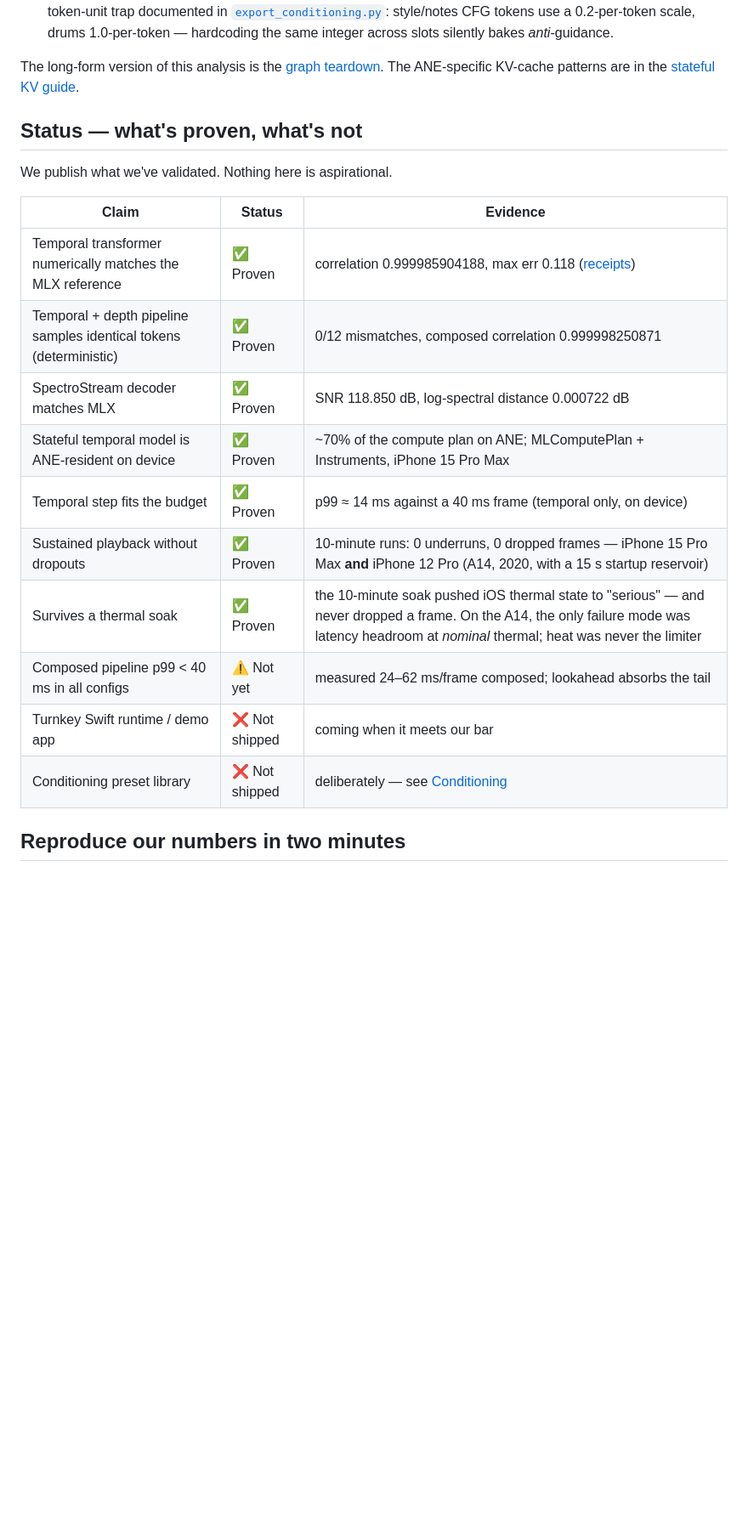
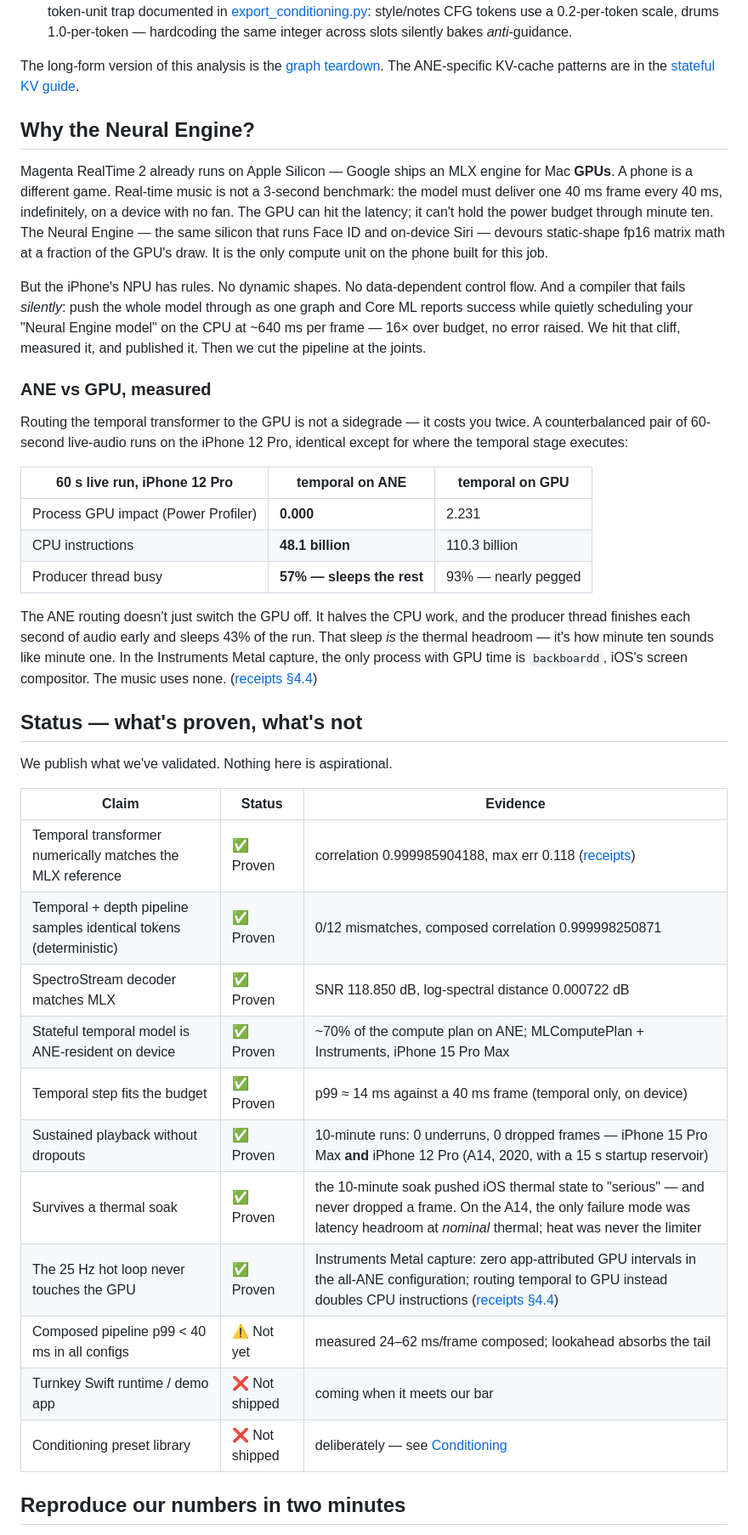
Before and after one commit to mattmireles/magenta-realtime-2-iphone, a Markdown page: README.md, the part around one of its changes. Shown at 85% size. Drawn GitHub-style; blank space fills up the shorter version.

```diff
--- a/README.md
+++ b/README.md
@@ -103,5 +90,5 @@ The cuts that matter, and why:
    the conditioning tokens when a prompt is compiled. Beware the token-unit
-   trap documented in [`export_conditioning.py`](exporters/export_conditioning.py):
+   trap documented in [export_conditioning.py](exporters/export_conditioning.py):
    style/notes CFG tokens use a 0.2-per-token scale, drums 1.0-per-token —
    hardcoding the same integer across slots silently bakes *anti*-guidance.
 
@@ -109,22 +96,64 @@ The long-form version of this analysis is the
 [graph teardown](docs/graph-teardown.md). The ANE-specific KV-cache patterns are
 in the [stateful KV guide](docs/stateful-kv-coreml.md).
 
+## Why the Neural Engine?
+
+Magenta RealTime 2 already runs on Apple Silicon — Google ships an MLX engine
+for Mac **GPUs**. A phone is a different game. Real-time music is not a
+3-second benchmark: the model must deliver one 40 ms frame every 40 ms,
+indefinitely, on a device with no fan. The GPU can hit the latency; it can't
+hold the power budget through minute ten. The Neural Engine — the same silicon
+that runs Face ID and on-device Siri — devours static-shape fp16 matrix math
+at a fraction of the GPU's draw. It is the only compute unit on the phone
+built for this job.
+
+But the iPhone's NPU has rules. No dynamic shapes. No data-dependent control flow. And
+a compiler that fails *silently*: push the whole model through as one graph
+and Core ML reports success while quietly scheduling your "Neural Engine
+model" on the CPU at ~640 ms per frame — 16× over budget, no error raised. We
+hit that cliff, measured it, and published it. Then we cut the pipeline at the
+joints.
+
+### ANE vs GPU, measured
+
+Routing the temporal transformer to the GPU is not a sidegrade — it costs you
+twice. A counterbalanced pair of 60-second live-audio runs on the iPhone 12
+Pro, identical except for where the temporal stage executes:
+
+
+| 60 s live run, iPhone 12 Pro        | temporal on ANE           | temporal on GPU     |
+| ----------------------------------- | ------------------------- | ------------------- |
+| Process GPU impact (Power Profiler) | **0.000**                 | 2.231               |
+| CPU instructions                    | **48.1 billion**          | 110.3 billion       |
+| Producer thread busy                | **57% — sleeps the rest** | 93% — nearly pegged |
+
+
+The ANE routing doesn't just switch the GPU off. It halves the CPU work, and
+the producer thread finishes each second of audio early and sleeps 43% of the
+run. That sleep *is* the thermal headroom — it's how minute ten sounds like
+minute one. In the Instruments Metal capture, the only process with GPU time
+is `backboardd`, iOS's screen compositor. The music uses none.
+([receipts §4.4](docs/validation-receipts.md))
+
 ## Status — what's proven, what's not
 
 We publish what we've validated. Nothing here is aspirational.
 
-| Claim | Status | Evidence |
-| --- | --- | --- |
-| Temporal transformer numerically matches the MLX reference | ✅ Proven | correlation 0.999985904188, max err 0.118 ([receipts](docs/validation-receipts.md)) |
-| Temporal + depth pipeline samples identical tokens (deterministic) | ✅ Proven | 0/12 mismatches, composed correlation 0.999998250871 |
-| SpectroStream decoder matches MLX | ✅ Proven | SNR 118.850 dB, log-spectral distance 0.000722 dB |
-| Stateful temporal model is ANE-resident on device | ✅ Proven | ~70% of the compute plan on ANE; MLComputePlan + Instruments, iPhone 15 Pro Max |
-| Temporal step fits the budget | ✅ Proven | p99 ≈ 14 ms against a 40 ms frame (temporal only, on device) |
-| Sustained playback without dropouts | ✅ Proven | 10-minute runs: 0 underruns, 0 dropped frames — iPhone 15 Pro Max **and** iPhone 12 Pro (A14, 2020, with a 15 s startup reservoir) |
-| Survives a thermal soak | ✅ Proven | the 10-minute soak pushed iOS thermal state to "serious" — and never dropped a frame. On the A14, the only failure mode was latency headroom at *nominal* thermal; heat was never the limiter |
-| Composed pipeline p99 < 40 ms in all configs | ⚠️ Not yet | measured 24–62 ms/frame composed; lookahead absorbs the tail |
-| Turnkey Swift runtime / demo app | ❌ Not shipped | coming when it meets our bar |
-| Conditioning preset library | ❌ Not shipped | deliberately — see [Conditioning](#conditioning) |
+
+| Claim                                                              | Status        | Evidence                                                                                                                                                                                           |
+| ------------------------------------------------------------------ | ------------- | -------------------------------------------------------------------------------------------------------------------------------------------------------------------------------------------------- |
+| Temporal transformer numerically matches the MLX reference         | ✅ Proven      | correlation 0.999985904188, max err 0.118 ([receipts](docs/validation-receipts.md))                                                                                                                |
+| Temporal + depth pipeline samples identical tokens (deterministic) | ✅ Proven      | 0/12 mismatches, composed correlation 0.999998250871                                                                                                                                               |
+| SpectroStream decoder matches MLX                                  | ✅ Proven      | SNR 118.850 dB, log-spectral distance 0.000722 dB                                                                                                                                                  |
+| Stateful temporal model is ANE-resident on device                  | ✅ Proven      | ~70% of the compute plan on ANE; MLComputePlan + Instruments, iPhone 15 Pro Max                                                                                                                    |
+| Temporal step fits the budget                                      | ✅ Proven      | p99 ≈ 14 ms against a 40 ms frame (temporal only, on device)                                                                                                                                       |
+| Sustained playback without dropouts                                | ✅ Proven      | 10-minute runs: 0 underruns, 0 dropped frames — iPhone 15 Pro Max **and** iPhone 12 Pro (A14, 2020, with a 15 s startup reservoir)                                                                 |
+| Survives a thermal soak                                            | ✅ Proven      | the 10-minute soak pushed iOS thermal state to "serious" — and never dropped a frame. On the A14, the only failure mode was latency headroom at *nominal* thermal; heat was never the limiter      |
+| The 25 Hz hot loop never touches the GPU                           | ✅ Proven      | Instruments Metal capture: zero app-attributed GPU intervals in the all-ANE configuration; routing temporal to GPU instead doubles CPU instructions ([receipts §4.4](docs/validation-receipts.md)) |
+| Composed pipeline p99 < 40 ms in all configs                       | ⚠️ Not yet    | measured 24–62 ms/frame composed; lookahead absorbs the tail                                                                                                                                       |
+| Turnkey Swift runtime / demo app                                   | ❌ Not shipped | coming when it meets our bar                                                                                                                                                                       |
+| Conditioning preset library                                        | ❌ Not shipped | deliberately — see [Conditioning](#conditioning)                                                                                                                                                   |
+
 
 ## Reproduce our numbers in two minutes
 
```
Also changed, not shown: other parts of README.md (+33 -46 lines), docs/validation-receipts.md (+32 -0 lines).
